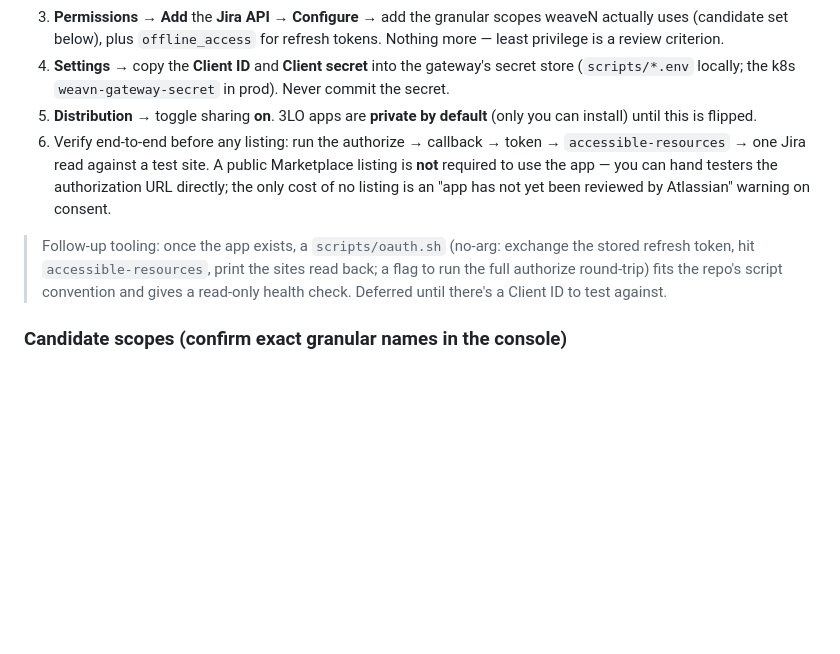
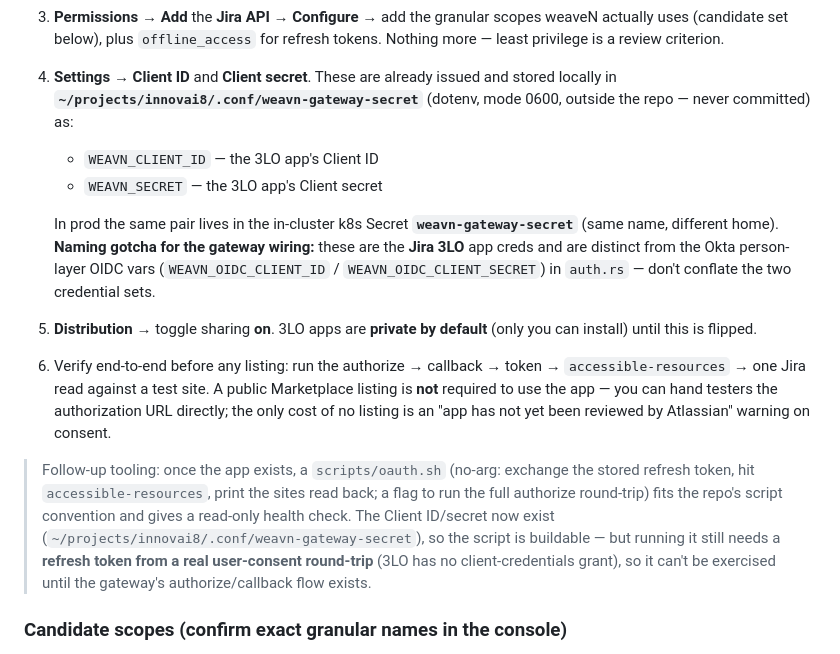
Before and after one commit to vondrakk/weavn, a Markdown page: docs/MARKETPLACE.md, the part around the change. Rendered like a GitHub page; blank space fills up the shorter version.

Commit message:
docs(marketplace): record 3LO app secret location + OIDC var disambiguation

```diff
--- a/docs/MARKETPLACE.md
+++ b/docs/MARKETPLACE.md
@@ -112,9 +112,17 @@ and reinstalled, so it's an outward-facing action you take yourself. Ordered che
 3. **Permissions** → **Add** the **Jira API** → **Configure** → add the granular
    scopes weaveN actually uses (candidate set below), plus `offline_access` for
    refresh tokens. Nothing more — least privilege is a review criterion.
-4. **Settings** → copy the **Client ID** and **Client secret** into the gateway's
-   secret store (`scripts/*.env` locally; the k8s `weavn-gateway-secret` in prod).
-   Never commit the secret.
+4. **Settings** → **Client ID** and **Client secret**. These are already issued and
+   stored locally in **`~/projects/innovai8/.conf/weavn-gateway-secret`** (dotenv,
+   mode 0600, outside the repo — never committed) as:
+   - `WEAVN_CLIENT_ID` — the 3LO app's Client ID
+   - `WEAVN_SECRET` — the 3LO app's Client secret
+
+   In prod the same pair lives in the in-cluster k8s Secret **`weavn-gateway-secret`**
+   (same name, different home). **Naming gotcha for the gateway wiring:** these are the
+   **Jira 3LO** app creds and are distinct from the Okta person-layer OIDC vars
+   (`WEAVN_OIDC_CLIENT_ID` / `WEAVN_OIDC_CLIENT_SECRET`) in `auth.rs` — don't conflate
+   the two credential sets.
 5. **Distribution** → toggle sharing **on**. 3LO apps are **private by default**
    (only you can install) until this is flipped.
 6. Verify end-to-end before any listing: run the authorize → callback → token →
@@ -126,7 +134,11 @@ and reinstalled, so it's an outward-facing action you take yourself. Ordered che
 > Follow-up tooling: once the app exists, a `scripts/oauth.sh` (no-arg: exchange the
 > stored refresh token, hit `accessible-resources`, print the sites read back; a flag
 > to run the full authorize round-trip) fits the repo's script convention and gives a
-> read-only health check. Deferred until there's a Client ID to test against.
+> read-only health check. The Client ID/secret now exist
+> (`~/projects/innovai8/.conf/weavn-gateway-secret`), so the script is buildable — but
+> running it still needs a **refresh token from a real user-consent round-trip** (3LO
+> has no client-credentials grant), so it can't be exercised until the gateway's
+> authorize/callback flow exists.
 
 ### Candidate scopes (confirm exact granular names in the console)
 
```
